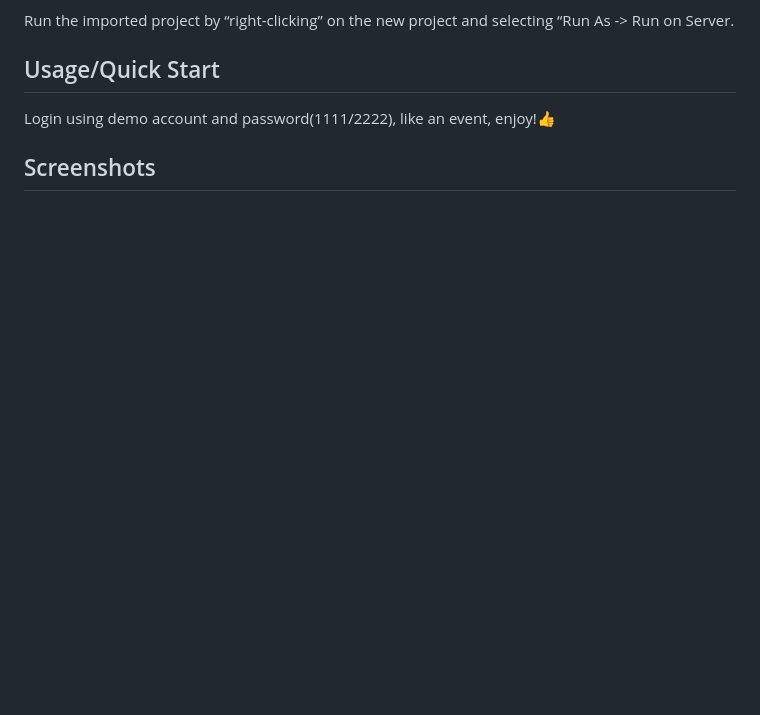
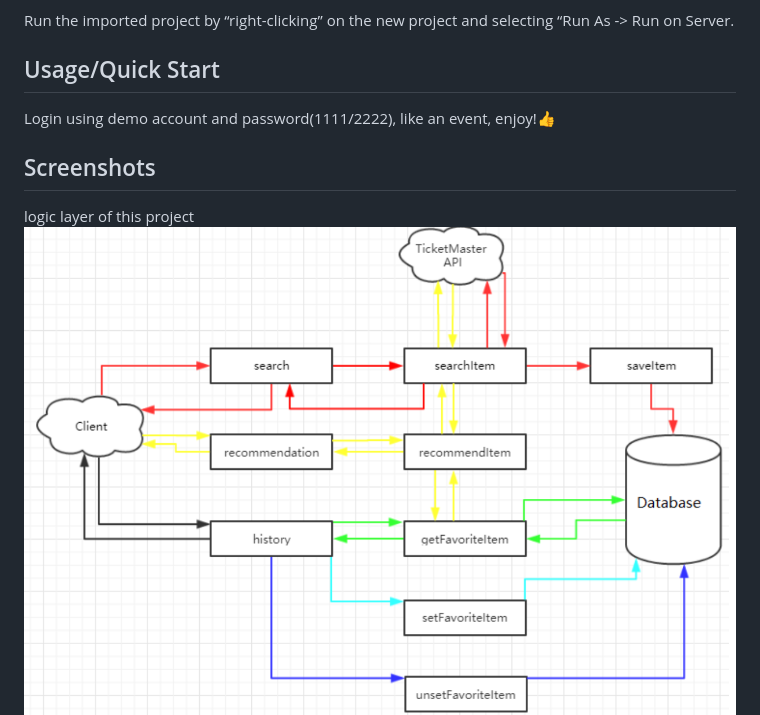
Before and after one commit to weijian2/Event-Search-Recommendation-Engine, a Markdown page: README.md, the part around the change. Rendered like a GitHub page; pictures changed too: demoPics/logic.png (added); blank space fills up the shorter version.

Commit message:
add logic flow of thie project

```diff
--- a/README.md
+++ b/README.md
@@ -50,6 +50,8 @@ Run the imported project by “right-clicking” on the new project and selectin
 Login using demo account and password(1111/2222), like an event, enjoy!:+1:
 
 ## Screenshots
+logic layer of this project
+![](https://github.com/weijian2/Event-Search-Recommendation-Engine/raw/master/demoPics/logic.png)
 login page
 ![](https://github.com/weijian2/Event-Search-Recommendation-Engine/raw/master/demoPics/login.png)
 nearby page
```
